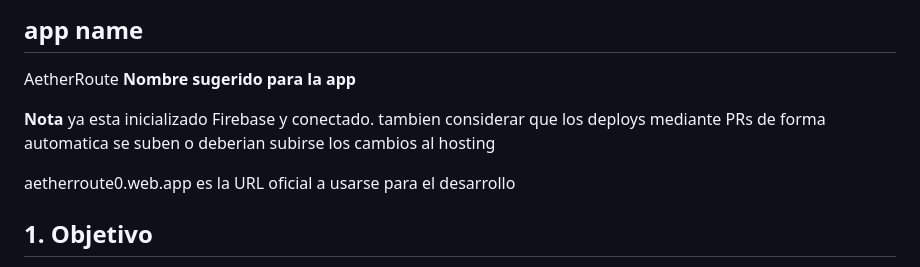
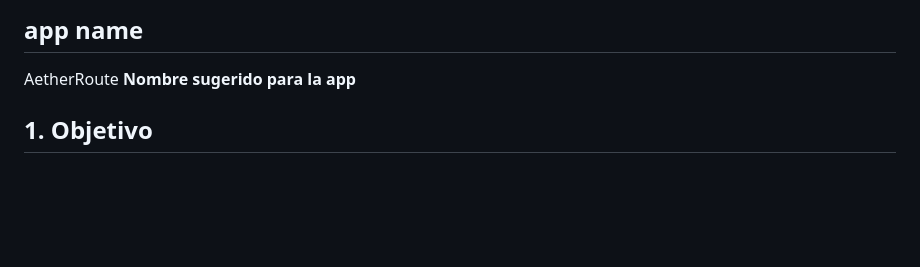
Before and after one commit to RavenCore99/AetherRoute, a Markdown page: PLANNING.md, the part around the change. Rendered like a GitHub page; blank space fills up the shorter version.

```diff
--- a/PLANNING.md
+++ b/PLANNING.md
@@ -5,11 +5,6 @@ Taller S11 · Redes Masivas de Servidores · Universidad de Cundinamarca.
 a firebase **NO subir archivos .env** ni mucho menos mostrarlos en frontend
 ## app name
 AetherRoute **Nombre sugerido para la app**
-
-
-**Nota** ya esta inicializado Firebase y conectado. tambien considerar que los deploys mediante PRs de forma automatica se suben o deberian subirse los cambios al hosting
-
-aetherroute0.web.app es la URL oficial a usarse para el desarrollo
 
 ## 1. Objetivo
 
```
